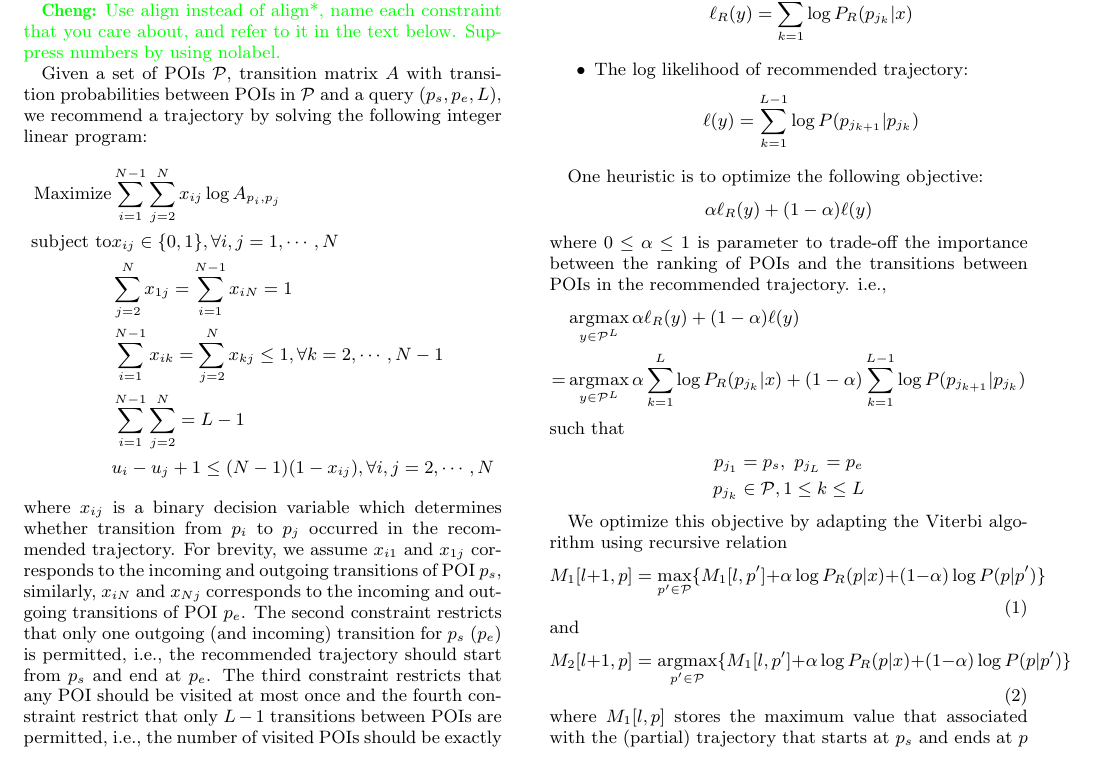
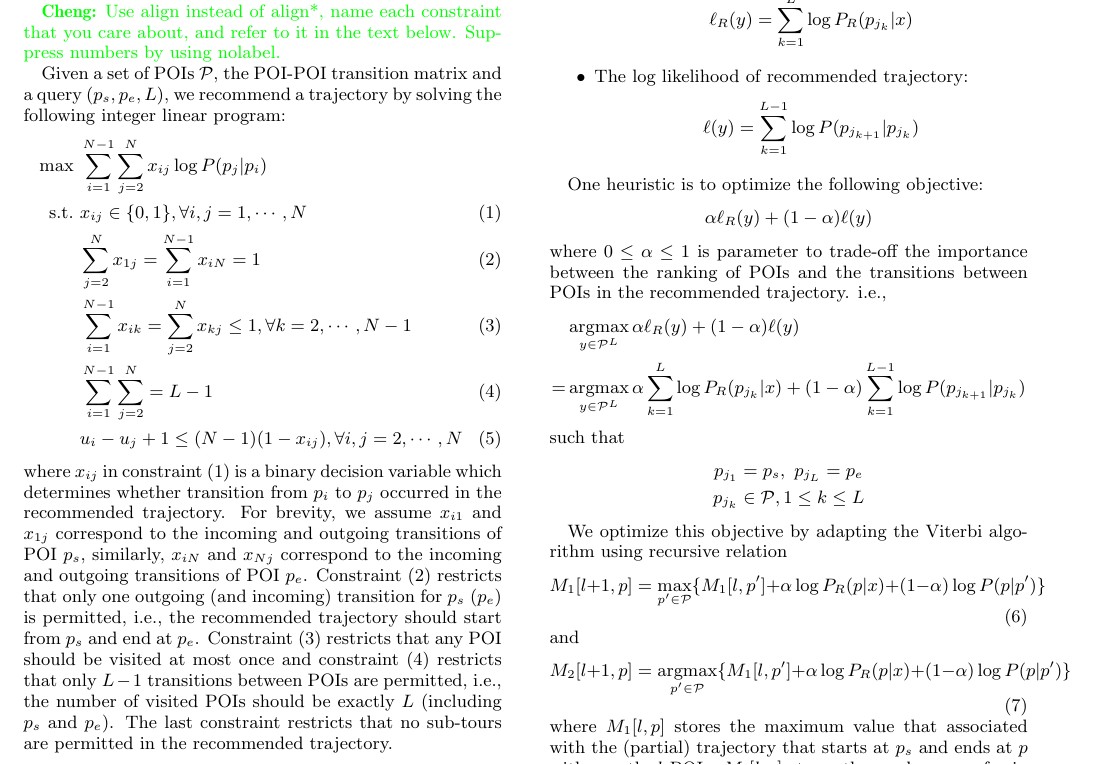
Before and after one commit to chengsoonong/digbeta, a LaTeX paper (tour/cikm16/main.tex, which reads tour/cikm16/3.method.tex): part of page 4 of 11, cut at the place of the change. Compiled offline with pdfLaTeX.

Commit message:
Minor updates of section 3

```diff
--- a/tour/cikm16/3.method.tex
+++ b/tour/cikm16/3.method.tex
@@ -173,25 +172,24 @@ that do not have circular sub-tours \textsc{MarkovPath}.
 
 \cheng{Use align instead of align*, name each constraint that you care about, and refer to it in the text below. Suppress numbers by using nolabel.}
 
-Given a set of POIs $\mathcal{P}$, transition matrix $A$ with transition probabilities
-between POIs in $\mathcal{P}$ and a query $(p_s, p_e, L)$,
+Given a set of POIs $\mathcal{P}$, the POI-POI transition matrix and a query $(p_s, p_e, L)$,
 we recommend a trajectory by solving the following integer linear program:
-\begin{align*}
-\text{Maximize} & \sum_{i=1}^{N-1} \sum_{j=2}^N x_{ij} \log A_{p_i, p_j} \\
-\text{subject~to} & x_{ij} \in \{0, 1\}, \forall i, j = 1, \cdots, N \\
+\begin{align}
+\max ~& \sum_{i=1}^{N-1} \sum_{j=2}^N x_{ij} \log P(p_j | p_i) \nonumber \\
+\text{s.t.} ~& x_{ij} \in \{0, 1\}, \forall i, j = 1, \cdots, N \\
      & \sum_{j=2}^N x_{1j} = \sum_{i=1}^{N-1} x_{iN} = 1 \\
      & \sum_{i=1}^{N-1} x_{ik} = \sum_{j=2}^N x_{kj} \le 1, \forall k=2, \cdots, N-1 \\
      & \sum_{i=1}^{N-1} \sum_{j=2}^N = L-1 \\
      & u_i - u_j + 1 \le (N-1) (1-x_{ij}), \forall i, j = 2, \cdots, N
-\end{align*}
-where $x_{ij}$ is a binary decision variable which determines whether transition from $p_i$ to $p_j$
+\end{align}
+where $x_{ij}$ in constraint $(1)$ is a binary decision variable which determines whether transition from $p_i$ to $p_j$
 occurred in the recommended trajectory.
-For brevity, we assume $x_{i1}$ and $x_{1j}$ corresponds to the incoming and outgoing transitions of POI $p_s$,
-similarly, $x_{iN}$ and $x_{Nj}$ corresponds to the incoming and outgoing transitions of POI $p_e$.
-The second constraint restricts that only one outgoing (and incoming) transition for $p_s$ ($p_e$)
+For brevity, we assume $x_{i1}$ and $x_{1j}$ correspond to the incoming and outgoing transitions of POI $p_s$,
+similarly, $x_{iN}$ and $x_{Nj}$ correspond to the incoming and outgoing transitions of POI $p_e$.
+Constraint $(2)$ restricts that only one outgoing (and incoming) transition for $p_s$ ($p_e$)
 is permitted, i.e., the recommended trajectory should start from $p_s$ and end at $p_e$.
-The third constraint restricts that any POI should be visited at most once and the fourth constraint
-restrict that only $L-1$ transitions between POIs are permitted, i.e., the number of visited POIs should be
+Constraint $(3)$ restricts that any POI should be visited at most once and constraint $(4)$
+restricts that only $L-1$ transitions between POIs are permitted, i.e., the number of visited POIs should be
 exactly $L$ (including $p_s$ and $p_e$).
 The last constraint restricts that no sub-tours are permitted in the recommended trajectory.
 
```
Also changed, not shown: tour/cikm16/3.method.tex (27 more changed lines).
